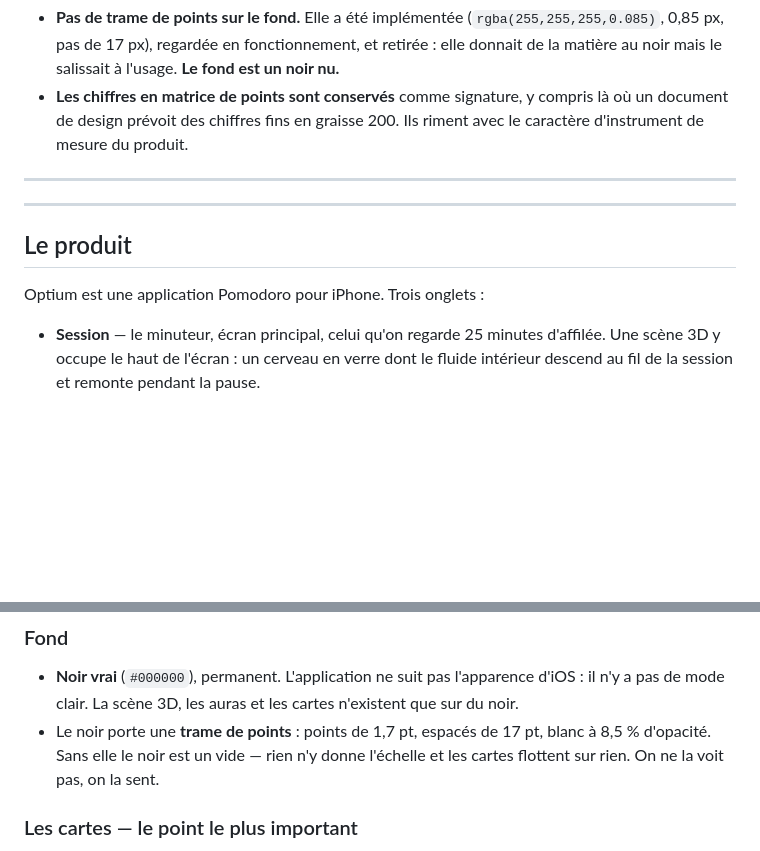
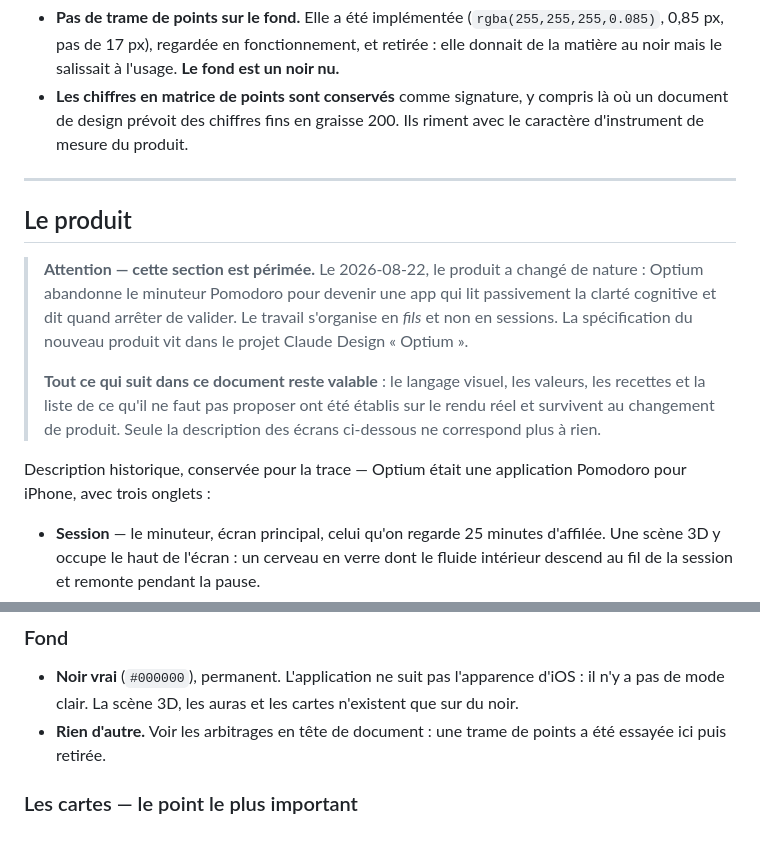
Before and after one commit to sabrilab/Optium, a Markdown page: docs/brief-design.md, 2 parts joined by grey strips. Drawn GitHub-style; blank space fills up the shorter version.

Commit message:
Rendre le brief coherent avec les arbitrages et le changement de produit
La section Fond decrivait encore la trame que l'arbitrage interdit, et la
description du produit parlait d'un Pomodoro abandonne. Le langage visuel,
lui, reste valable : il a ete etabli sur le rendu reel et survit au
changement de produit.

Co-Authored-By: Claude Opus 5 (1M context) <noreply@anthropic.com>

```diff
--- a/docs/brief-design.md
+++ b/docs/brief-design.md
@@ -21,11 +21,21 @@ de design antérieur qui dirait le contraire.
 
 ---
 
----
-
 ## Le produit
 
-Optium est une application Pomodoro pour iPhone. Trois onglets :
+> **Attention — cette section est périmée.** Le 2026-08-22, le produit a changé
+> de nature : Optium abandonne le minuteur Pomodoro pour devenir une app qui
+> lit passivement la clarté cognitive et dit quand arrêter de valider. Le
+> travail s'organise en *fils* et non en sessions. La spécification du nouveau
+> produit vit dans le projet Claude Design « Optium ».
+>
+> **Tout ce qui suit dans ce document reste valable** : le langage visuel, les
+> valeurs, les recettes et la liste de ce qu'il ne faut pas proposer ont été
+> établis sur le rendu réel et survivent au changement de produit. Seule la
+> description des écrans ci-dessous ne correspond plus à rien.
+
+Description historique, conservée pour la trace — Optium était une application
+Pomodoro pour iPhone, avec trois onglets :
 
 - **Session** — le minuteur, écran principal, celui qu'on regarde 25 minutes
   d'affilée. Une scène 3D y occupe le haut de l'écran : un cerveau en verre
@@ -63,9 +73,8 @@ Native. Trois conséquences directes :
 - **Noir vrai** (`#000000`), permanent. L'application ne suit pas l'apparence
   d'iOS : il n'y a pas de mode clair. La scène 3D, les auras et les cartes
   n'existent que sur du noir.
-- Le noir porte une **trame de points** : points de 1,7 pt, espacés de 17 pt,
-  blanc à 8,5 % d'opacité. Sans elle le noir est un vide — rien n'y donne
-  l'échelle et les cartes flottent sur rien. On ne la voit pas, on la sent.
+- **Rien d'autre.** Voir les arbitrages en tête de document : une trame de
+  points a été essayée ici puis retirée.
 
 ### Les cartes — le point le plus important
 
```
